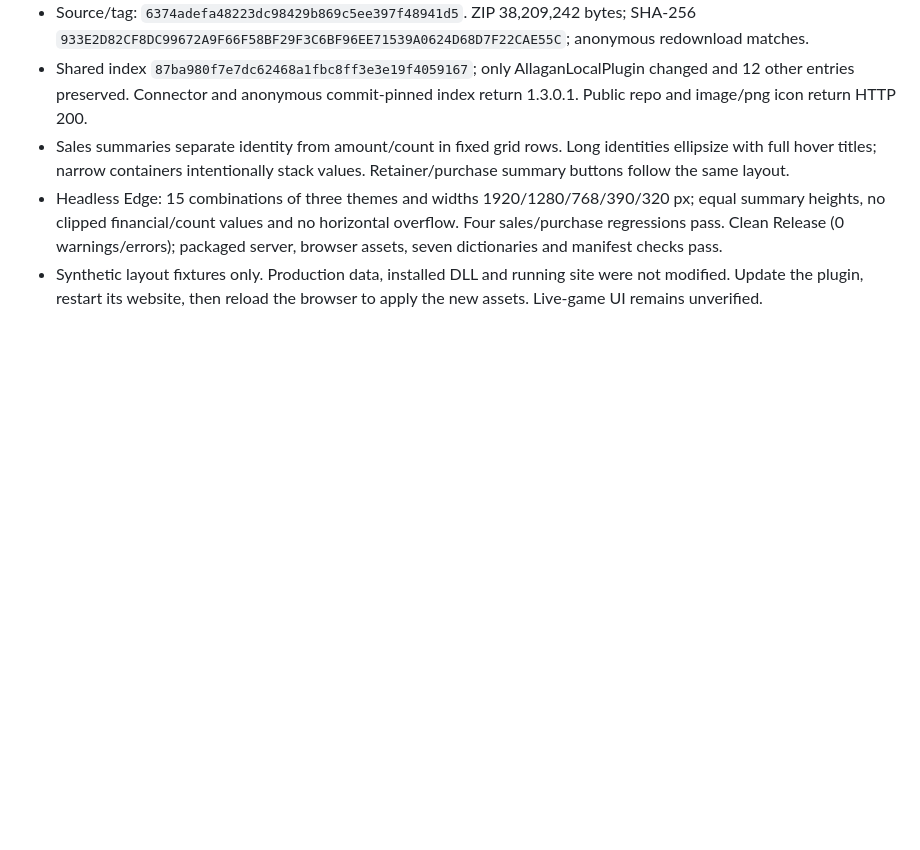
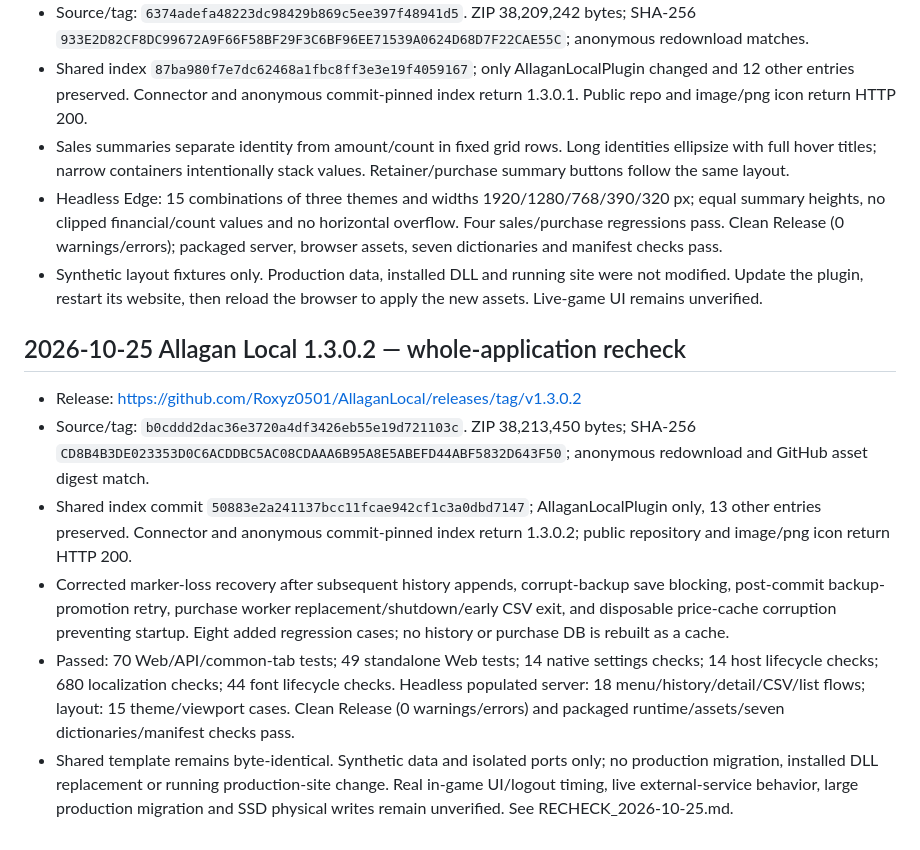
Before and after one commit to Roxyz0501/AllaganLocal, a Markdown page: PUBLICATION_STATE.md, the part around the change. Rendered like a GitHub page; blank space fills up the shorter version.

Commit message:
Record verified 1.3.0.2 whole-application recheck

```diff
--- a/PUBLICATION_STATE.md
+++ b/PUBLICATION_STATE.md
@@ -165,3 +165,12 @@ In-game acceptance remains unverified and some detailed text is not translated;
 - Sales summaries separate identity from amount/count in fixed grid rows. Long identities ellipsize with full hover titles; narrow containers intentionally stack values. Retainer/purchase summary buttons follow the same layout.
 - Headless Edge: 15 combinations of three themes and widths 1920/1280/768/390/320 px; equal summary heights, no clipped financial/count values and no horizontal overflow. Four sales/purchase regressions pass. Clean Release (0 warnings/errors); packaged server, browser assets, seven dictionaries and manifest checks pass.
 - Synthetic layout fixtures only. Production data, installed DLL and running site were not modified. Update the plugin, restart its website, then reload the browser to apply the new assets. Live-game UI remains unverified.
+
+## 2026-10-25 Allagan Local 1.3.0.2 — whole-application recheck
+
+- Release: https://github.com/Roxyz0501/AllaganLocal/releases/tag/v1.3.0.2
+- Source/tag: `b0cddd2dac36e3720a4df3426eb55e19d721103c`. ZIP 38,213,450 bytes; SHA-256 `CD8B4B3DE023353D0C6ACDDBC5AC08CDAAA6B95A8E5ABEFD44ABF5832D643F50`; anonymous redownload and GitHub asset digest match.
+- Shared index commit `50883e2a241137bcc11fcae942cf1c3a0dbd7147`; AllaganLocalPlugin only, 13 other entries preserved. Connector and anonymous commit-pinned index return 1.3.0.2; public repository and image/png icon return HTTP 200.
+- Corrected marker-loss recovery after subsequent history appends, corrupt-backup save blocking, post-commit backup-promotion retry, purchase worker replacement/shutdown/early CSV exit, and disposable price-cache corruption preventing startup. Eight added regression cases; no history or purchase DB is rebuilt as a cache.
+- Passed: 70 Web/API/common-tab tests; 49 standalone Web tests; 14 native settings checks; 14 host lifecycle checks; 680 localization checks; 44 font lifecycle checks. Headless populated server: 18 menu/history/detail/CSV/list flows; layout: 15 theme/viewport cases. Clean Release (0 warnings/errors) and packaged runtime/assets/seven dictionaries/manifest checks pass.
+- Shared template remains byte-identical. Synthetic data and isolated ports only; no production migration, installed DLL replacement or running production-site change. Real in-game UI/logout timing, live external-service behavior, large production migration and SSD physical writes remain unverified. See RECHECK_2026-10-25.md.
```
